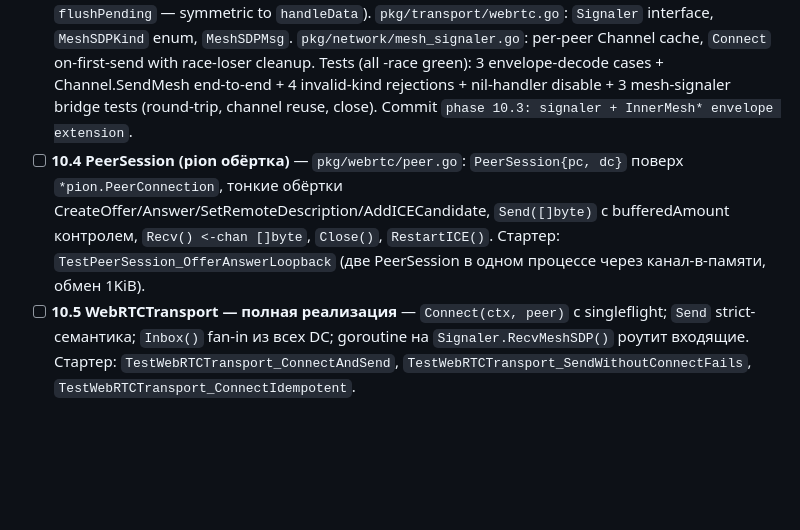
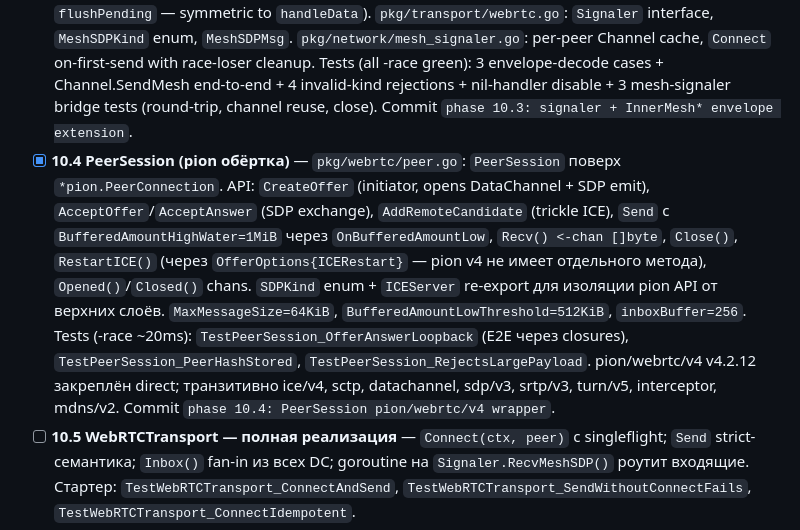
Before and after one commit to udisondev/udisend, a Markdown page: ROADMAP.md, the part around the change. Rendered like a GitHub page; blank space fills up the shorter version.

Commit message:
phase 10.4: mark sub-stage done in ROADMAP

```diff
--- a/ROADMAP.md
+++ b/ROADMAP.md
@@ -475,7 +475,7 @@ Acceptance: `udisend run` без preconditions работает (loopback); `udi
 - [x] **10.1 Scaffolding** — Phase 10 в ROADMAP, decisions log entries (4 решения), `go get github.com/pion/webrtc/v4` (snapshot — окончательный pin закрепляется в 10.4 при первом импорте), синхронизация `p2p-messenger-design.md` §10 (pion/webrtc на network-узлах, не на messenger-binary). Commit `phase 10.1: scaffold roadmap, decisions log, design doc sync`.
 - [x] **10.2 WebRTCAddr + transport skeleton** — `pkg/transport/webrtc.go`: `WebRTCAddr` с `Network()="rtc"`, `String()="rtc:<hex16>"`, `ParseWebRTCAddr`. `WebRTCTransport` struct + `ErrNotImplemented` stub'ы, sentinel errors (`ErrNoRoute`/`ErrAlreadyConnected`/`ErrBufferFull`/`ErrInvalidAddr`/`ErrNotImplemented`), compile-time assertion. Tests: 4-кейс table-driven roundtrip + 7-кейс error matrix + interface assertion + fuzz `FuzzWebRTCAddr_RoundTrip` (1.5M execs / 5s, no failures). Commit `phase 10.2: WebRTCAddr + WebRTCTransport skeleton`.
 - [x] **10.3 Signaler + envelope extension** — `pkg/signaling/envelope.go`: `InnerMeshOffer=0x06`/`InnerMeshAnswer=0x07`/`InnerMeshCandidate=0x08`, `IsMeshInner`. `pkg/signaling/service.go`: `MeshHandler` type + `SetMeshHandler` (nil-disable, atomic). `pkg/signaling/channel.go`: `Channel.SendMesh` (encrypts under sendMu, rejects non-mesh kinds), `handleMesh` (decrypts under recvMu, queues in `pendingMesh` cap=8 if pre-verify, drains in `flushPending` — symmetric to `handleData`). `pkg/transport/webrtc.go`: `Signaler` interface, `MeshSDPKind` enum, `MeshSDPMsg`. `pkg/network/mesh_signaler.go`: per-peer Channel cache, `Connect` on-first-send with race-loser cleanup. Tests (all -race green): 3 envelope-decode cases + Channel.SendMesh end-to-end + 4 invalid-kind rejections + nil-handler disable + 3 mesh-signaler bridge tests (round-trip, channel reuse, close). Commit `phase 10.3: signaler + InnerMesh* envelope extension`.
-- [ ] **10.4 PeerSession (pion обёртка)** — `pkg/webrtc/peer.go`: `PeerSession{pc, dc}` поверх `*pion.PeerConnection`, тонкие обёртки CreateOffer/Answer/SetRemoteDescription/AddICECandidate, `Send([]byte)` с bufferedAmount контролем, `Recv() <-chan []byte`, `Close()`, `RestartICE()`. Стартер: `TestPeerSession_OfferAnswerLoopback` (две PeerSession в одном процессе через канал-в-памяти, обмен 1KiB).
+- [x] **10.4 PeerSession (pion обёртка)** — `pkg/webrtc/peer.go`: `PeerSession` поверх `*pion.PeerConnection`. API: `CreateOffer` (initiator, opens DataChannel + SDP emit), `AcceptOffer`/`AcceptAnswer` (SDP exchange), `AddRemoteCandidate` (trickle ICE), `Send` с `BufferedAmountHighWater=1MiB` через `OnBufferedAmountLow`, `Recv() <-chan []byte`, `Close()`, `RestartICE()` (через `OfferOptions{ICERestart}` — pion v4 не имеет отдельного метода), `Opened()`/`Closed()` chans. `SDPKind` enum + `ICEServer` re-export для изоляции pion API от верхних слоёв. `MaxMessageSize=64KiB`, `BufferedAmountLowThreshold=512KiB`, `inboxBuffer=256`. Tests (-race ~20ms): `TestPeerSession_OfferAnswerLoopback` (E2E через closures), `TestPeerSession_PeerHashStored`, `TestPeerSession_RejectsLargePayload`. pion/webrtc/v4 v4.2.12 закреплён direct; транзитивно ice/v4, sctp, datachannel, sdp/v3, srtp/v3, turn/v5, interceptor, mdns/v2. Commit `phase 10.4: PeerSession pion/webrtc/v4 wrapper`.
 - [ ] **10.5 WebRTCTransport — полная реализация** — `Connect(ctx, peer)` с singleflight; `Send` strict-семантика; `Inbox()` fan-in из всех DC; goroutine на `Signaler.RecvMeshSDP()` роутит входящие. Стартер: `TestWebRTCTransport_ConnectAndSend`, `TestWebRTCTransport_SendWithoutConnectFails`, `TestWebRTCTransport_ConnectIdempotent`.
 - [ ] **10.6 PeerManager** — `pkg/webrtc/peer_manager.go`: K=8 живых линков (configurable), `PeerSelector` interface, FSM (disconnected→connecting→connected→reconnecting), exp-backoff (1s→64s, jitter ±25%), ICE-restart на 10s+ disconnected. Стартер: `TestPeerManager_FillsToK`, `TestPeerManager_BackoffOnFailure`, `TestPeerManager_ICERestart` через `testing/synctest`.
 - [ ] **10.7 compositeTransport + multi-transport routing** — `pkg/network/composite.go`: dispatch by addr type, fan-in inbox. `Router.PreferredTransport(target)`. Generify `network.Node` с `*UDPTransport` на `transport.Transport` interface. Стартер: `TestCompositeTransport_RoutesByAddrType`, существующие тесты `pkg/network/*_test.go` зелёные.
```
